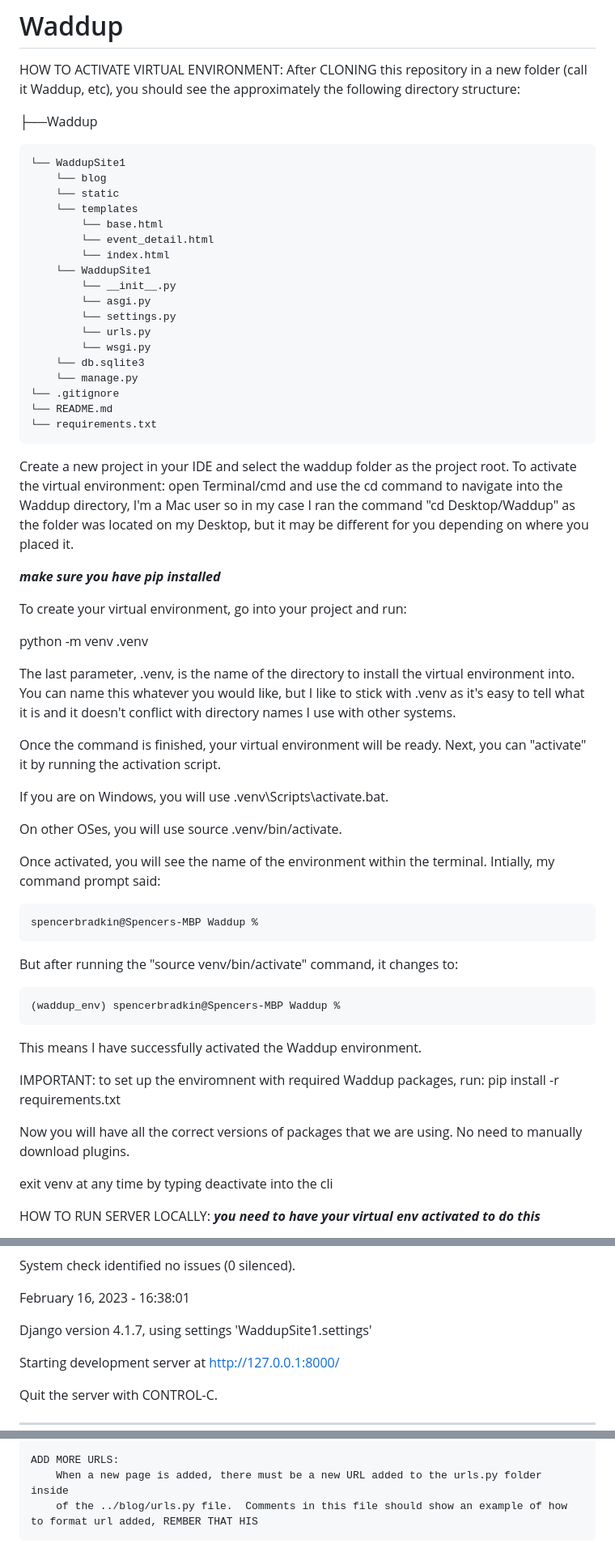
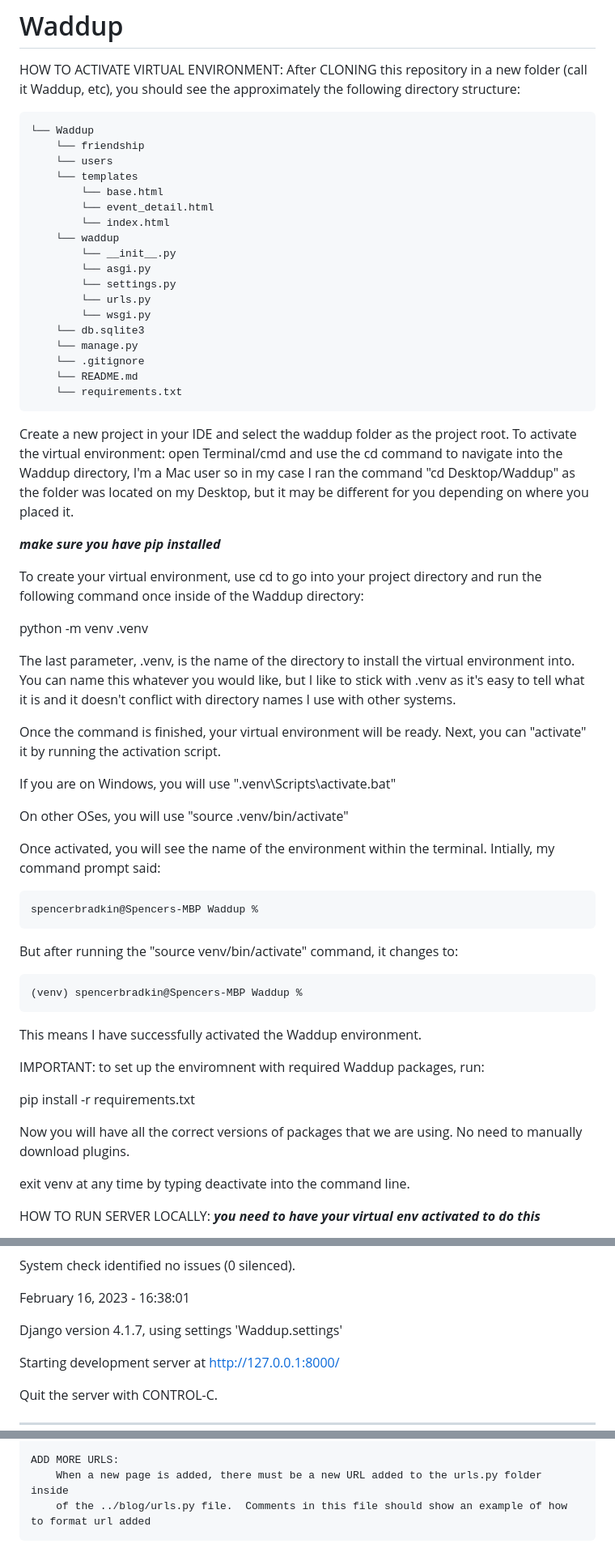
Before and after one commit to ahadjidi/Waddup, a Markdown page: README.md, 3 parts joined by grey strips. Shown at 81% size. Rendered like a GitHub page.

```diff
--- a/README.md
+++ b/README.md
@@ -2,16 +2,14 @@
 HOW TO ACTIVATE VIRTUAL ENVIRONMENT:
 After CLONING this repository in a new folder (call it Waddup, etc), you should see the approximately the following directory structure:
 
-├──Waddup
-
-    └── WaddupSite1
-        └── blog
-        └── static
+    └── Waddup
+        └── friendship
+        └── users
         └── templates
             └── base.html
             └── event_detail.html
             └── index.html
-        └── WaddupSite1
+        └── waddup
             └── __init__.py
             └── asgi.py
             └── settings.py
@@ -19,9 +17,9 @@ After CLONING this repository in a new folder (call it Waddup, etc), you should
             └── wsgi.py
         └── db.sqlite3
         └── manage.py
-    └── .gitignore
-    └── README.md
-    └── requirements.txt
+    	└── .gitignore
+    	└── README.md
+    	└── requirements.txt
 
  Create a new project in your IDE and select the waddup folder as the project root.
 To activate the virtual environment:
@@ -29,7 +27,7 @@ To activate the virtual environment:
 
 ***make sure you have pip installed***
 
-To create your virtual environment, go into your project and run:
+To create your virtual environment, use cd to go into your project directory and run the following command once inside of the Waddup directory:
 
 python -m venv .venv
 
@@ -37,9 +35,9 @@ The last parameter, .venv, is the name of the directory to install the virtual e
 
 Once the command is finished, your virtual environment will be ready. Next, you can "activate" it by running the activation script.
 
-If you are on Windows, you will use .venv\Scripts\activate.bat.
+If you are on Windows, you will use ".venv\Scripts\activate.bat"
 
-On other OSes, you will use source .venv/bin/activate.
+On other OSes, you will use "source .venv/bin/activate"
 
 Once activated, you will see the name of the environment within the terminal.
 Intially, my command prompt said:
@@ -48,17 +46,18 @@ Intially, my command prompt said:
 
 But after running the "source venv/bin/activate" command, it changes to:
 
-    (waddup_env) spencerbradkin@Spencers-MBP Waddup %
+    (venv) spencerbradkin@Spencers-MBP Waddup %
 
 This means I have successfully activated the Waddup environment.
 
 IMPORTANT: to set up the enviromnent with required Waddup packages, run:
+
 pip install -r requirements.txt
 
 Now you will have all the correct versions of packages that we are using. No need to manually download plugins.
 
 
-exit venv at any time by typing deactivate into the cli
+exit venv at any time by typing deactivate into the command line.
 
 
 
@@ -80,7 +79,7 @@ System check identified no issues (0 silenced).
 
 February 16, 2023 - 16:38:01
 
-Django version 4.1.7, using settings 'WaddupSite1.settings'
+Django version 4.1.7, using settings 'Waddup.settings'
 
 Starting development server at http://127.0.0.1:8000/
 
@@ -140,4 +143,4 @@ If you want to:
 
 	ADD MORE URLS:
 		When a new page is added, there must be a new URL added to the urls.py folder inside
-		of the ../blog/urls.py file.  Comments in this file should show an example of how to format url added, REMBER THAT HIS
+		of the ../blog/urls.py file.  Comments in this file should show an example of how to format url added
```
Also changed, not shown: other parts of README.md (+6 -2 lines).
